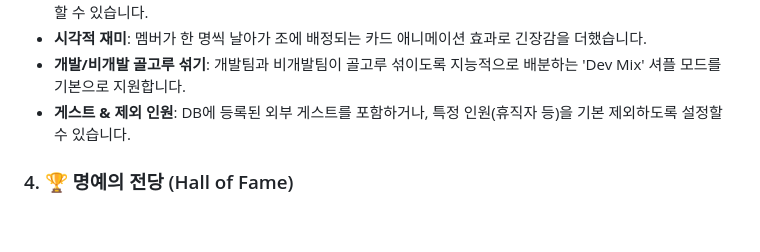
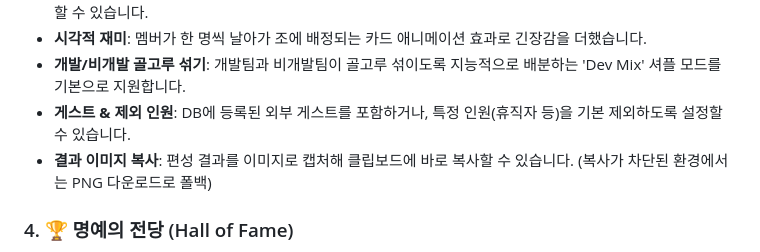
Before and after one commit to DongWon-Sehr/lululala-lunch-mate, a Markdown page: README.md, the part around the change. GitHub-like rendering; blank space fills up the shorter version.

```diff
--- a/README.md
+++ b/README.md
@@ -31,6 +31,7 @@
 - **시각적 재미**: 멤버가 한 명씩 날아가 조에 배정되는 카드 애니메이션 효과로 긴장감을 더했습니다.
 - **개발/비개발 골고루 섞기**: 개발팀과 비개발팀이 골고루 섞이도록 지능적으로 배분하는 'Dev Mix' 셔플 모드를 기본으로 지원합니다.
 - **게스트 & 제외 인원**: DB에 등록된 외부 게스트를 포함하거나, 특정 인원(휴직자 등)을 기본 제외하도록 설정할 수 있습니다.
+- **결과 이미지 복사**: 편성 결과를 이미지로 캡처해 클립보드에 바로 복사할 수 있습니다. (복사가 차단된 환경에서는 PNG 다운로드로 폴백)
 
 ### 4. 🏆 명예의 전당 (Hall of Fame)
 - **기여도 랭킹**: 식당/메뉴/리뷰/찜 활동을 집계해 Top 3 포디움과 전체 순위를 보여줍니다. (점수는 비공개, 순위만 표시)
```
Also changed, not shown: 기능명세서.md (+2 -2 lines).
